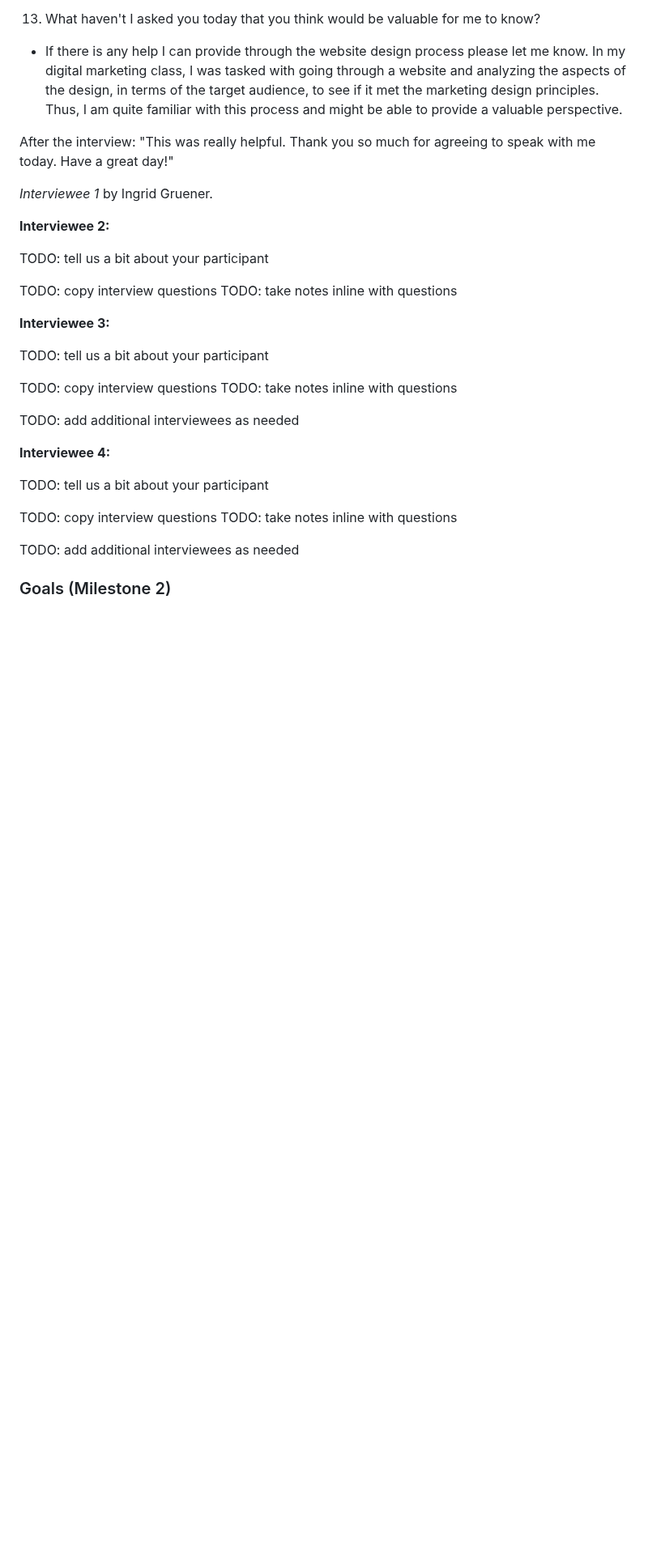
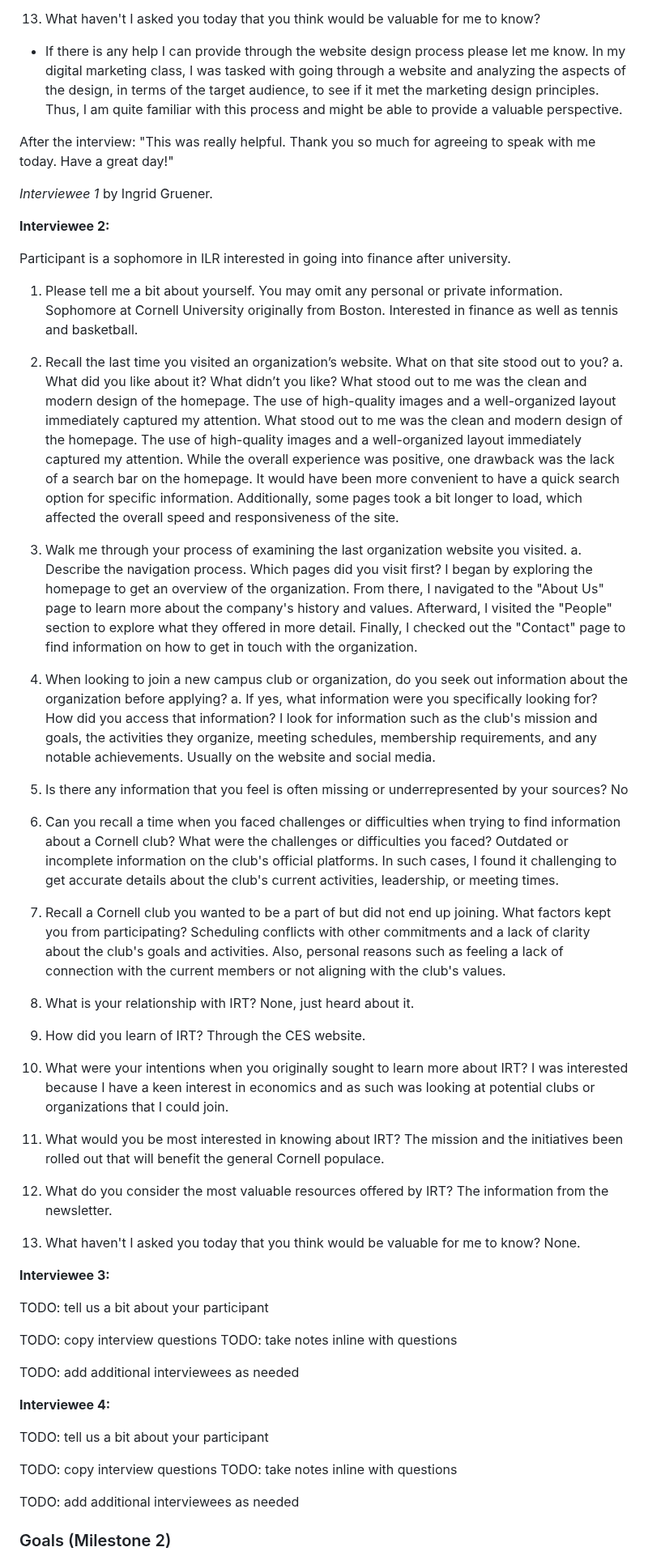
Before and after one commit to ed-conte/cornell-irt-website, a Markdown page: design-plan/design-journey.md, the part around the change. Shown at 81% size. Drawn GitHub-style; blank space fills up the shorter version.

Commit message:
Added interview notes

```diff
--- a/design-plan/design-journey.md
+++ b/design-plan/design-journey.md
@@ -309,11 +309,49 @@ After the interview: "This was really helpful. Thank you so much for agreeing to
 
 **Interviewee 2:**
 
-TODO: tell us a bit about your participant
+Participant is a sophomore in ILR interested in going into finance after university.
 
-TODO: copy interview questions
-TODO: take notes inline with questions
+1. Please tell me a bit about yourself. You may omit any personal or private information.
+Sophomore at Cornell University originally from Boston. Interested in finance as well as tennis and basketball.
 
+2. Recall the last time you visited an organization’s website. What on that site stood out to you?
+   a. What did you like about it? What didn’t you like?
+What stood out to me was the clean and modern design of the homepage. The use of high-quality images and a well-organized layout immediately captured my attention. What stood out to me was the clean and modern design of the homepage. The use of high-quality images and a well-organized layout immediately captured my attention. While the overall experience was positive, one drawback was the lack of a search bar on the homepage. It would have been more convenient to have a quick search option for specific information. Additionally, some pages took a bit longer to load, which affected the overall speed and responsiveness of the site.
+
+3. Walk me through your process of examining the last organization website you visited.
+   a. Describe the navigation process. Which pages did you visit first?
+I began by exploring the homepage to get an overview of the organization. From there, I navigated to the "About Us" page to learn more about the company's history and values. Afterward, I visited the "People" section to explore what they offered in more detail. Finally, I checked out the "Contact" page to find information on how to get in touch with the organization.
+
+4. When looking to join a new campus club or organization, do you seek out information about the organization before applying?
+   a. If yes, what information were you specifically looking for? How did you access that information?
+I look for information such as the club's mission and goals, the activities they organize, meeting schedules, membership requirements, and any notable achievements. Usually on the website and social media.
+
+5. Is there any information that you feel is often missing or underrepresented by your sources?
+No
+
+6. Can you recall a time when you faced challenges or difficulties when trying to find information about a Cornell club? What were the challenges or difficulties you faced?
+Outdated or incomplete information on the club's official platforms. In such cases, I found it challenging to get accurate details about the club's current activities, leadership, or meeting times.
+
+7. Recall a Cornell club you wanted to be a part of but did not end up joining. What factors kept you from participating?
+Scheduling conflicts with other commitments and a lack of clarity about the club's goals and activities. Also, personal reasons such as feeling a lack of connection with the current members or not aligning with the club's values.
+
+8. What is your relationship with IRT?
+None, just heard about it.
+
+9. How did you learn of IRT?
+Through the CES website.
+
+10. What were your intentions when you originally sought to learn more about IRT?
+I was interested because I have a keen interest in economics and as such was looking at potential clubs or organizations that I could join.
+
+11. What would you be most interested in knowing about IRT?
+The mission and the initiatives been rolled out that will benefit the general Cornell populace.
+
+12. What do you consider the most valuable resources offered by IRT?
+The information from the newsletter.
+
+13. What haven't I asked you today that you think would be valuable for me to know?
+None.
 
 **Interviewee 3:**
 
```
